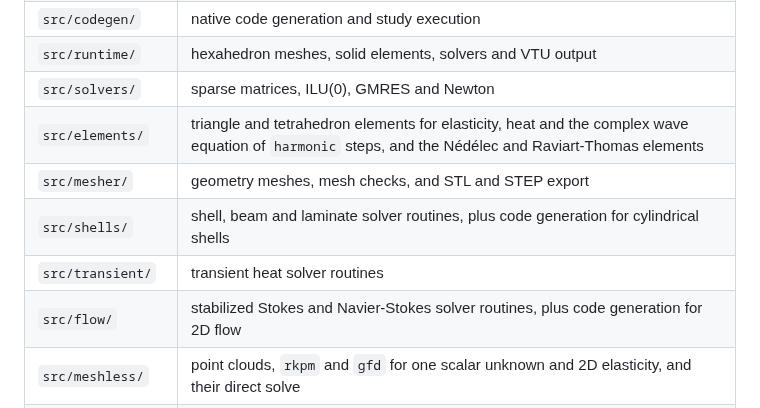
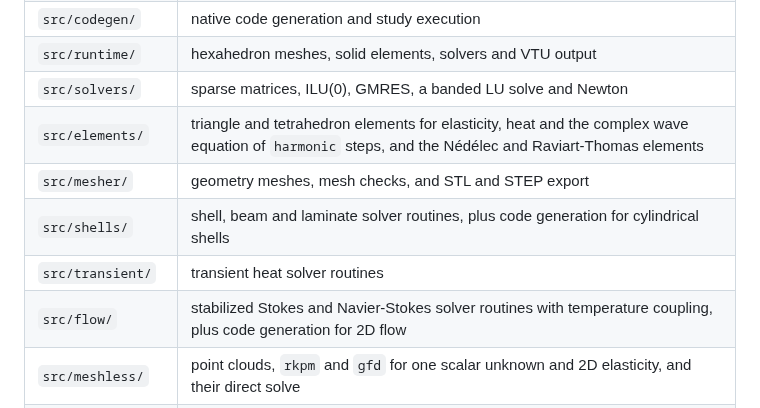
Before and after one commit to yujieteo/skein, a Markdown page: README.md, the part around the change. Drawn GitHub-style.

Commit message:
no-mistakes(document): Document flow heat coupling and banded LU solver

```diff
--- a/README.md
+++ b/README.md
@@ -102,12 +102,12 @@ golden files again and read the diff:
 | `src/md/` | model documents |
 | `src/codegen/` | native code generation and study execution |
 | `src/runtime/` | hexahedron meshes, solid elements, solvers and VTU output |
-| `src/solvers/` | sparse matrices, ILU(0), GMRES and Newton |
+| `src/solvers/` | sparse matrices, ILU(0), GMRES, a banded LU solve and Newton |
 | `src/elements/` | triangle and tetrahedron elements for elasticity, heat and the complex wave equation of `harmonic` steps, and the Nédélec and Raviart-Thomas elements |
 | `src/mesher/` | geometry meshes, mesh checks, and STL and STEP export |
 | `src/shells/` | shell, beam and laminate solver routines, plus code generation for cylindrical shells |
 | `src/transient/` | transient heat solver routines |
-| `src/flow/` | stabilized Stokes and Navier-Stokes solver routines, plus code generation for 2D flow |
+| `src/flow/` | stabilized Stokes and Navier-Stokes solver routines with temperature coupling, plus code generation for 2D flow |
 | `src/meshless/` | point clouds, `rkpm` and `gfd` for one scalar unknown and 2D elasticity, and their direct solve |
 | `src/optim/` | a Q4 grid of 2D elasticity with a band Cholesky solve, the adjoint of a point objective, the `topology` loop (SIMP, the sensitivity filter and the optimality criteria update), and the gradients of `minimize` |
 
```
Also changed, not shown: docs/implementation.md (+4 -0 lines).
